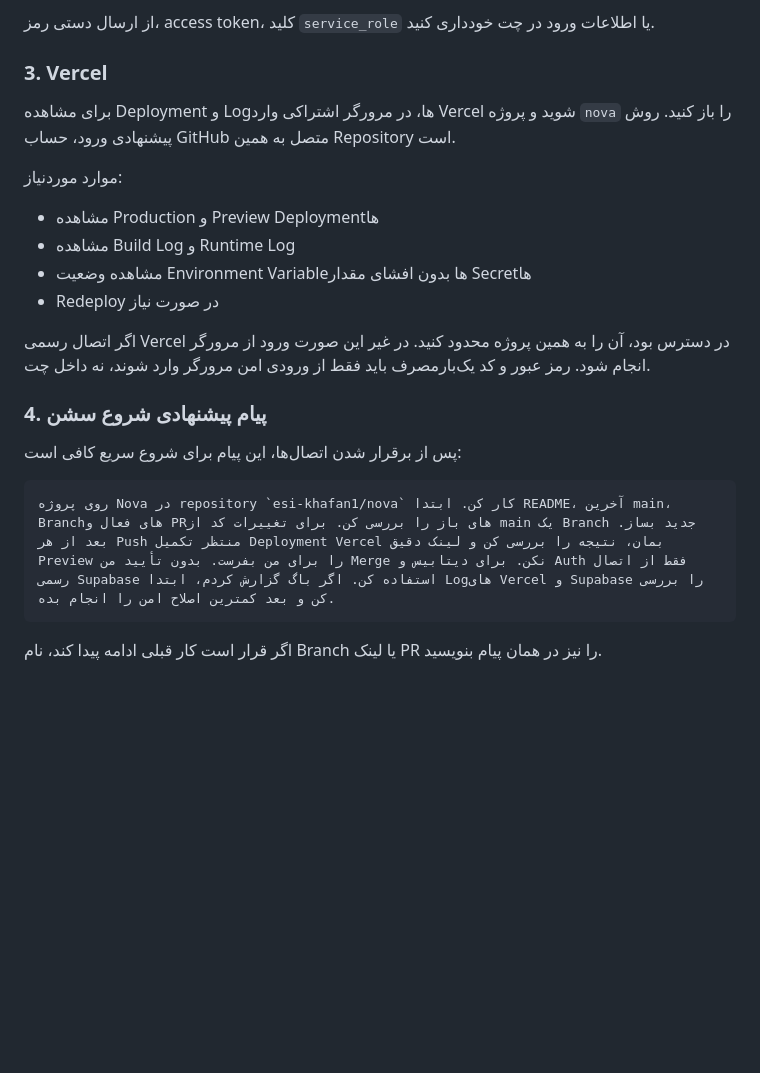
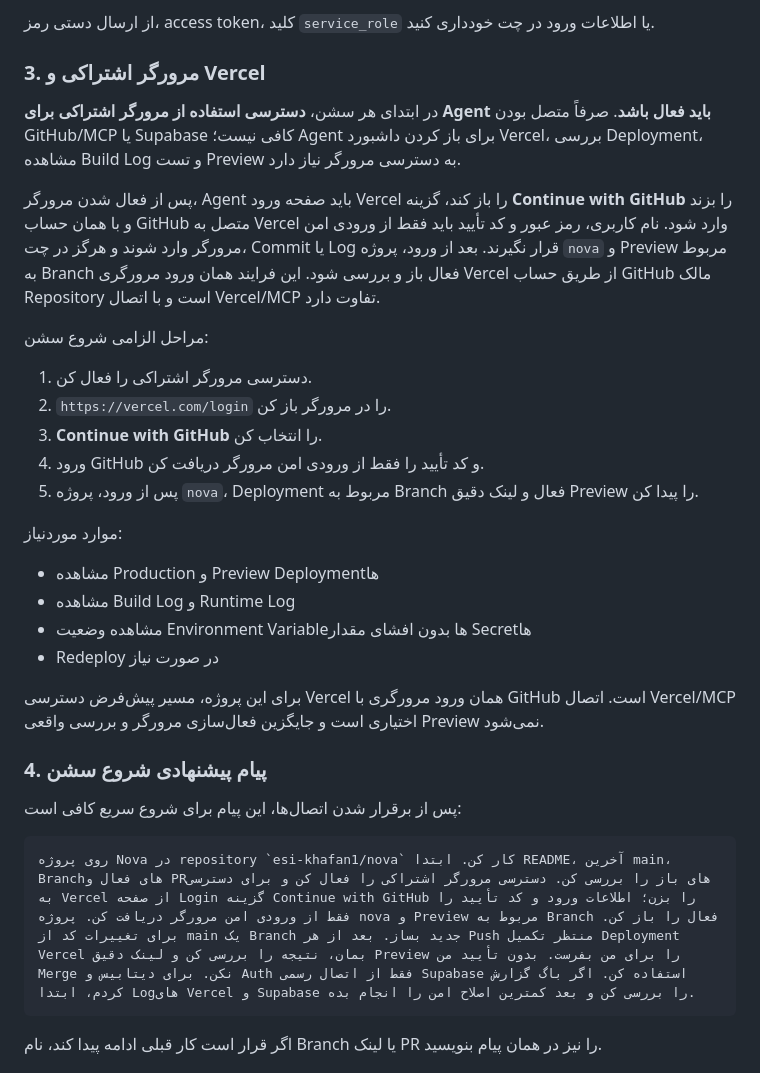
Before and after one commit to esi-khafan1/nova, a Markdown page: README.md, the part around the change. Rendered like a GitHub page; blank space fills up the shorter version.

Commit message:
docs: document browser-based Vercel access

````diff
--- a/README.md
+++ b/README.md
@@ -163,9 +163,19 @@ esi-khafan1/nova
 
 از ارسال دستی رمز، access token، کلید `service_role` یا اطلاعات ورود در چت خودداری کنید.
 
-### 3. Vercel
+### 3. مرورگر اشتراکی و Vercel
 
-برای مشاهده Deployment و Logها، در مرورگر اشتراکی وارد Vercel شوید و پروژه `nova` را باز کنید. روش پیشنهادی ورود، حساب GitHub متصل به همین Repository است.
+در ابتدای هر سشن، **دسترسی استفاده از مرورگر اشتراکی برای Agent باید فعال باشد**. صرفاً متصل بودن GitHub/MCP یا Supabase کافی نیست؛ Agent برای باز کردن داشبورد Vercel، بررسی Deployment، مشاهده Build Log و تست Preview به دسترسی مرورگر نیاز دارد.
+
+پس از فعال شدن مرورگر، Agent باید صفحه ورود Vercel را باز کند، گزینه **Continue with GitHub** را بزند و با همان حساب GitHub متصل به Vercel وارد شود. نام کاربری، رمز عبور و کد تأیید باید فقط از ورودی امن مرورگر وارد شوند و هرگز در چت، Commit یا Log قرار نگیرند. بعد از ورود، پروژه `nova` و Preview مربوط به Branch فعال باز و بررسی شود. این فرایند همان ورود مرورگری Vercel از طریق حساب GitHub مالک Repository است و با اتصال Vercel/MCP تفاوت دارد.
+
+مراحل الزامی شروع سشن:
+
+1. دسترسی مرورگر اشتراکی را فعال کن.
+2. `https://vercel.com/login` را در مرورگر باز کن.
+3. **Continue with GitHub** را انتخاب کن.
+4. ورود GitHub و کد تأیید را فقط از ورودی امن مرورگر دریافت کن.
+5. پس از ورود، پروژه `nova`، Deployment مربوط به Branch فعال و لینک دقیق Preview را پیدا کن.
 
 موارد موردنیاز:
 
@@ -174,14 +184,14 @@ esi-khafan1/nova
 - مشاهده وضعیت Environment Variableها بدون افشای مقدار Secretها
 - Redeploy در صورت نیاز
 
-اگر اتصال رسمی Vercel در دسترس بود، آن را به همین پروژه محدود کنید. در غیر این صورت ورود از مرورگر انجام شود. رمز عبور و کد یک‌بارمصرف باید فقط از ورودی امن مرورگر وارد شوند، نه داخل چت.
+برای این پروژه، مسیر پیش‌فرض دسترسی Vercel همان ورود مرورگری با GitHub است. اتصال Vercel/MCP اختیاری است و جایگزین فعال‌سازی مرورگر و بررسی واقعی Preview نمی‌شود.
 
 ### 4. پیام پیشنهادی شروع سشن
 
 پس از برقرار شدن اتصال‌ها، این پیام برای شروع سریع کافی است:
 
 ```text
-روی پروژه Nova در repository `esi-khafan1/nova` کار کن. ابتدا README، آخرین main، Branchهای فعال و PRهای باز را بررسی کن. برای تغییرات کد از main یک Branch جدید بساز. بعد از هر Push منتظر تکمیل Deployment Vercel بمان، نتیجه را بررسی کن و لینک دقیق Preview را برای من بفرست. بدون تأیید من Merge نکن. برای دیتابیس و Auth فقط از اتصال رسمی Supabase استفاده کن. اگر باگ گزارش کردم، ابتدا Logهای Vercel و Supabase را بررسی کن و بعد کمترین اصلاح امن را انجام بده.
+روی پروژه Nova در repository `esi-khafan1/nova` کار کن. ابتدا README، آخرین main، Branchهای فعال و PRهای باز را بررسی کن. دسترسی مرورگر اشتراکی را فعال کن و برای دسترسی به Vercel از صفحه Login گزینه Continue with GitHub را بزن؛ اطلاعات ورود و کد تأیید را فقط از ورودی امن مرورگر دریافت کن. پروژه nova و Preview مربوط به Branch فعال را باز کن. برای تغییرات کد از main یک Branch جدید بساز. بعد از هر Push منتظر تکمیل Deployment Vercel بمان، نتیجه را بررسی کن و لینک دقیق Preview را برای من بفرست. بدون تأیید من Merge نکن. برای دیتابیس و Auth فقط از اتصال رسمی Supabase استفاده کن. اگر باگ گزارش کردم، ابتدا Logهای Vercel و Supabase را بررسی کن و بعد کمترین اصلاح امن را انجام بده.
 ```
 
 اگر قرار است کار قبلی ادامه پیدا کند، نام Branch یا لینک PR را نیز در همان پیام بنویسید.
````
